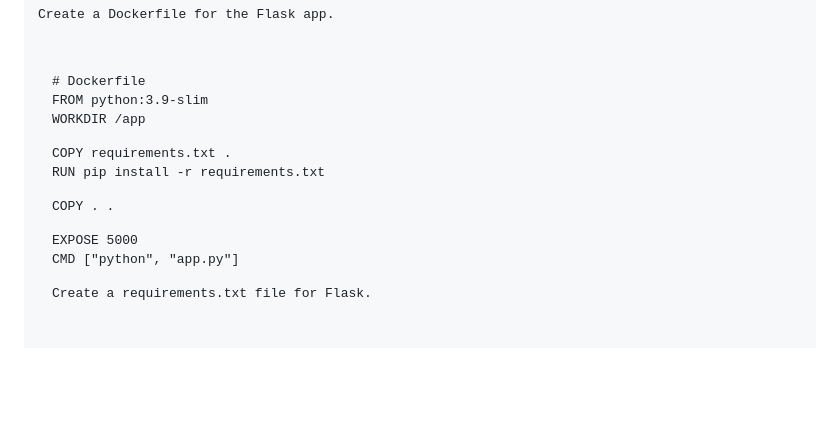
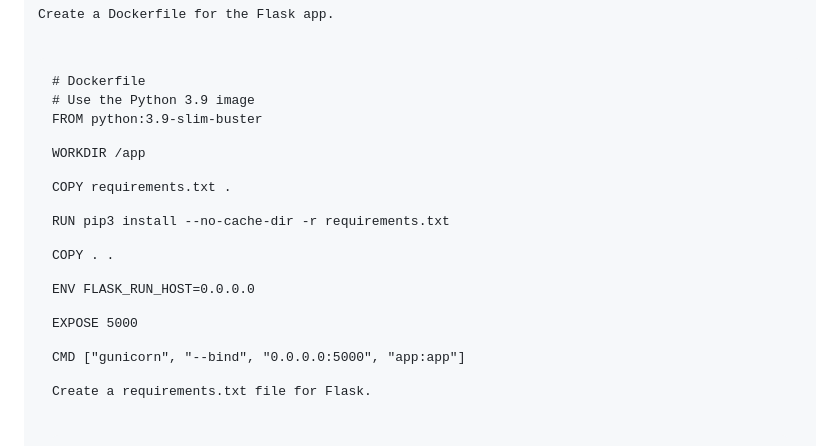
Before and after one commit to Abhi96k/cloud_monitor, a Markdown page: Readme.md, the part around the change. Rendered like a GitHub page; blank space fills up the shorter version.

Commit message:
Update Dockerfile in README to use gunicorn and slim-buster image

```diff
--- a/Readme.md
+++ b/Readme.md
@@ -42,17 +42,24 @@ app.run(host="0.0.0.0", port=5000)
 <h3>2. Dockerize the Application</h3>
 <p>Create a Dockerfile for the Flask app.</p>
 <pre><code># Dockerfile
-FROM python:3.9-slim
+# Use the Python 3.9 image
+
+FROM python:3.9-slim-buster
 
 WORKDIR /app
 
 COPY requirements.txt .
-RUN pip install -r requirements.txt
+
+RUN pip3 install --no-cache-dir -r requirements.txt
 
 COPY . .
 
+ENV FLASK_RUN_HOST=0.0.0.0
+
 EXPOSE 5000
-CMD ["python", "app.py"]
+
+CMD ["gunicorn", "--bind", "0.0.0.0:5000", "app:app"]
+
 </code></pre>
 
 <p>Create a <code>requirements.txt</code> file for Flask.</p>
```
